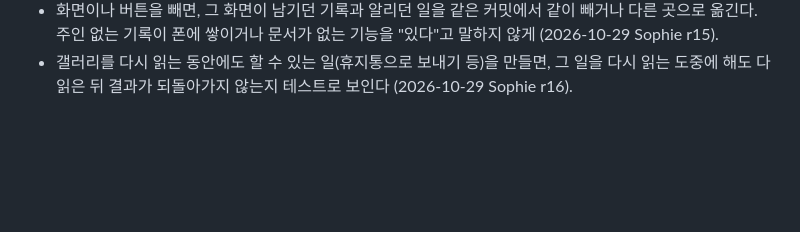
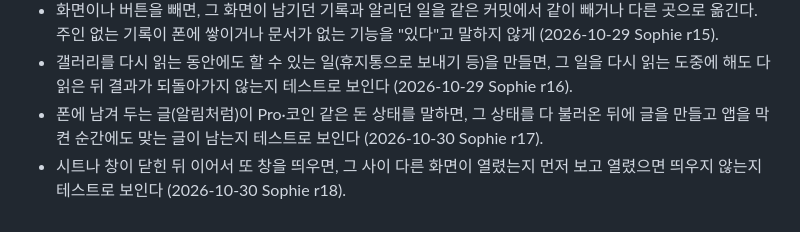
Before and after one commit to LetsBeLikeSophie/Mehh, a Markdown page: CLAUDE.md, the part around the change. Rendered like a GitHub page; blank space fills up the shorter version.

Commit message:
r17·r18 규칙: 돈 상태를 말하는 알림 글은 상태를 다 읽은 뒤에, 창이 닫힌 뒤 또 띄울 땐 다른 화면이 열렸는지 먼저
Co-Authored-By: Claude Opus 5.5 <noreply@anthropic.com>

```diff
--- a/CLAUDE.md
+++ b/CLAUDE.md
@@ -38,3 +38,5 @@
 - 묶음을 "다 봤어요"로 만드는 기준을 바꾸면, 그 뒤 같은 묶음에 새 사진이 붙어 추천이 생겼을 때 다시 정리할 묶음으로 돌아오는지 잠긴 묶음·열린 묶음 둘 다 테스트로 보인다 (2026-10-28 Sophie).
 - 화면이나 버튼을 빼면, 그 화면이 남기던 기록과 알리던 일을 같은 커밋에서 같이 빼거나 다른 곳으로 옮긴다. 주인 없는 기록이 폰에 쌓이거나 문서가 없는 기능을 "있다"고 말하지 않게 (2026-10-29 Sophie r15).
 - 갤러리를 다시 읽는 동안에도 할 수 있는 일(휴지통으로 보내기 등)을 만들면, 그 일을 다시 읽는 도중에 해도 다 읽은 뒤 결과가 되돌아가지 않는지 테스트로 보인다 (2026-10-29 Sophie r16).
+- 폰에 남겨 두는 글(알림처럼)이 Pro·코인 같은 돈 상태를 말하면, 그 상태를 다 불러온 뒤에 글을 만들고 앱을 막 켠 순간에도 맞는 글이 남는지 테스트로 보인다 (2026-10-30 Sophie r17).
+- 시트나 창이 닫힌 뒤 이어서 또 창을 띄우면, 그 사이 다른 화면이 열렸는지 먼저 보고 열렸으면 띄우지 않는지 테스트로 보인다 (2026-10-30 Sophie r18).
```
